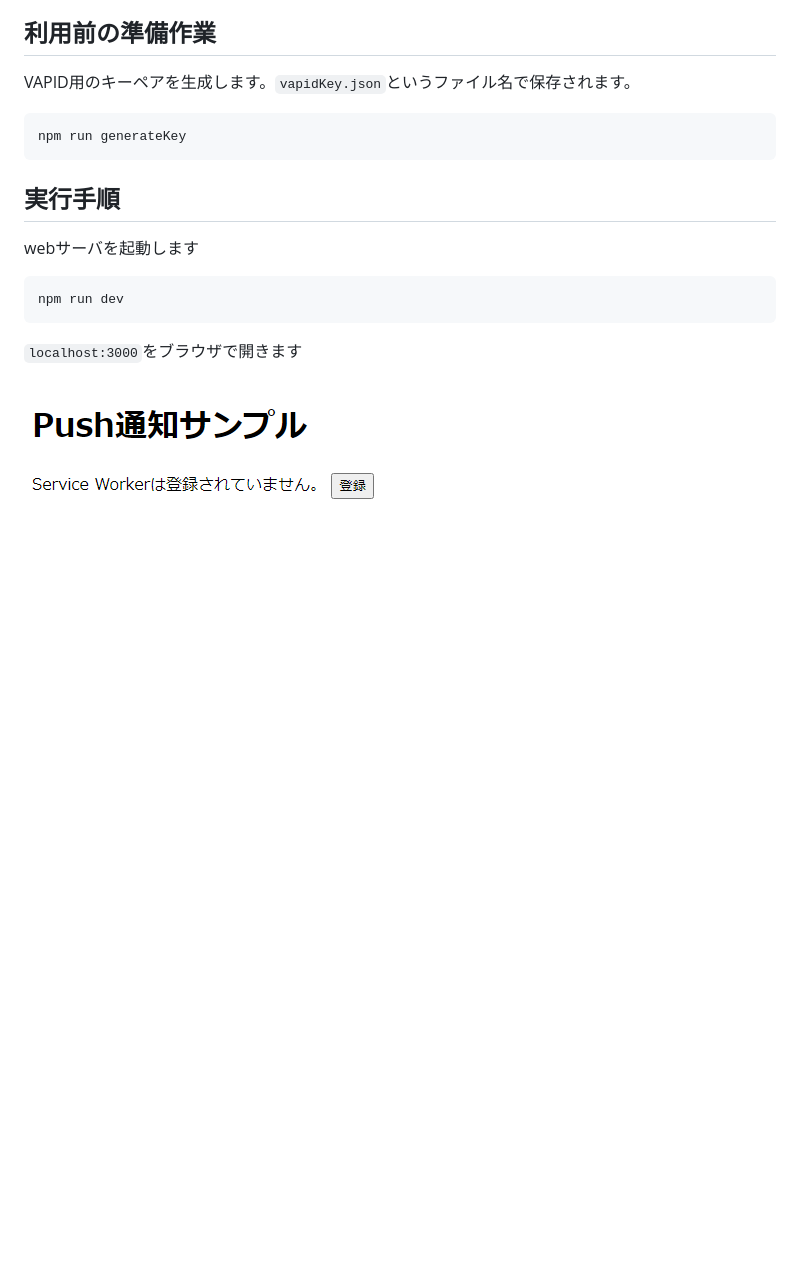
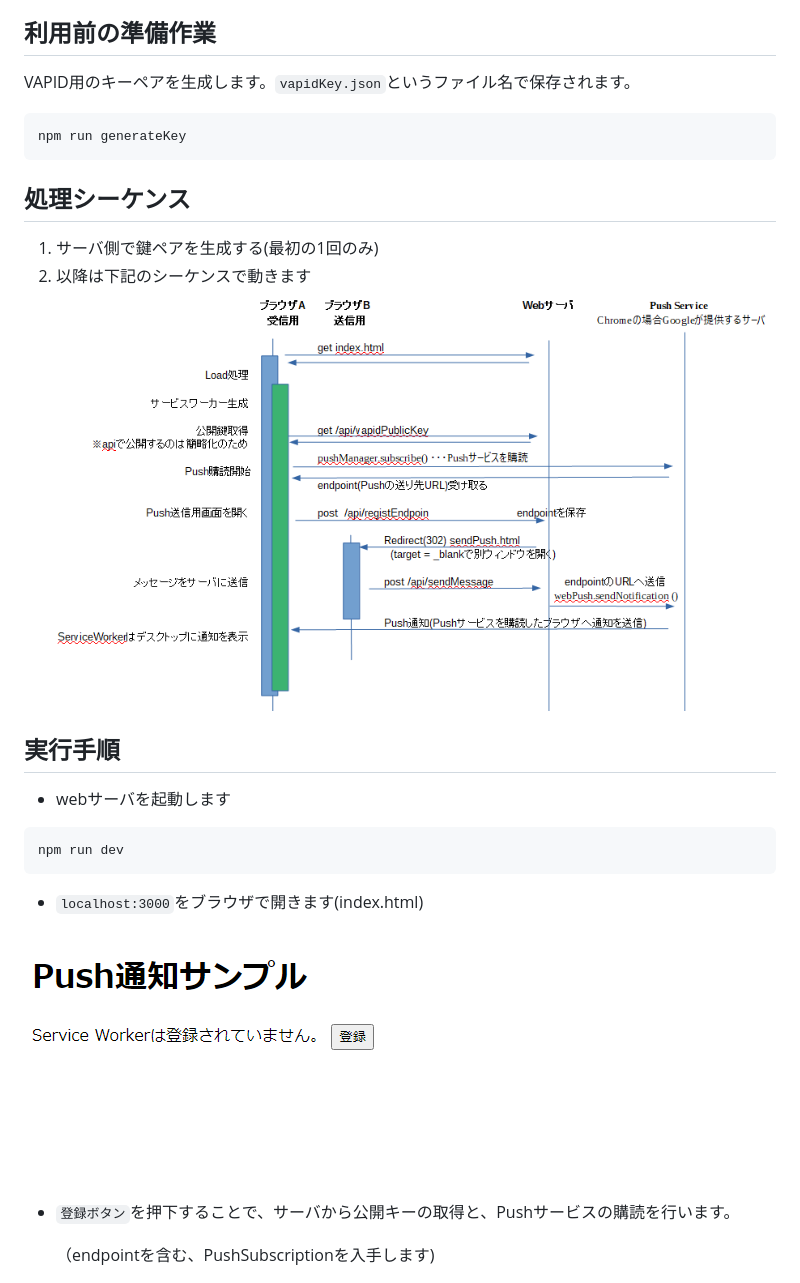
Before and after one commit to fl-bunya/pwa_notification_test, a Markdown page: README.md, the part around the change printed below. GitHub-like rendering; pictures changed too: img/sequence.png (added); blank space fills up the shorter version.

````diff
--- a/README.md
+++ b/README.md
@@ -41,17 +54,26 @@ VAPID用のキーペアを生成します。`vapidKey.json`というファイル
 npm run generateKey
 ```
 
+## 処理シーケンス
+1. サーバ側で鍵ペアを生成する(最初の1回のみ)
+1. 以降は下記のシーケンスで動きます
+![sequence](./img/sequence.png)
+
 ## 実行手順
 
-webサーバを起動します
+* webサーバを起動します
 
 ```bash
 npm run dev
 ```
 
-`localhost:3000`をブラウザで開きます
+* `localhost:3000`をブラウザで開きます(index.html)
 
 ![img1](./img/img1.png)
 
+* `登録ボタン`を押下することで、サーバから公開キーの取得と、Pushサービスの購読を行います。
+
+  （endpointを含む、PushSubscriptionを入手します)
+
 ![img2](./img/img2.png)
 
````
Also changed, not shown: other parts of README.md (+31 -11 lines), img/files.png (added), img/img4.png (added), 6 other files.
